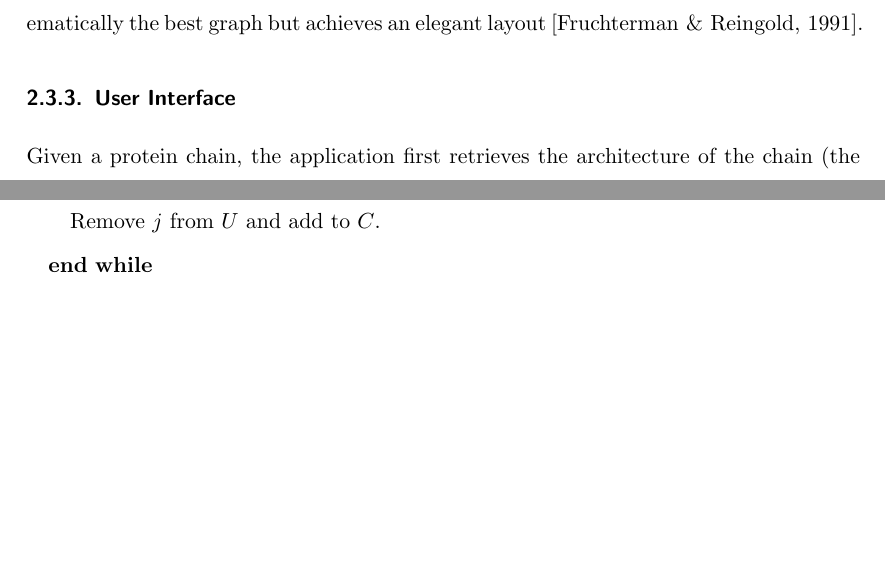
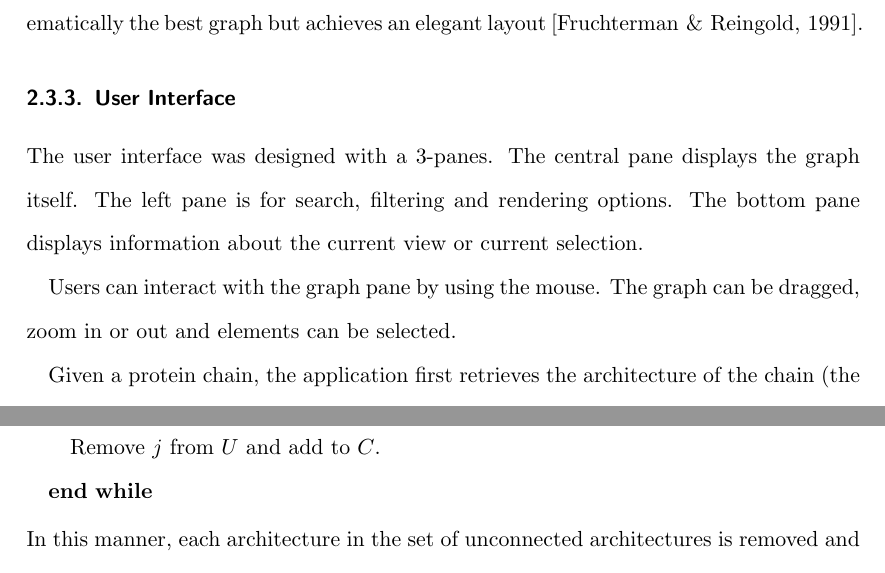
Before and after one commit to tamuri/dng, a LaTeX document (mscwriteup/trunk/main.tex, which reads mscwriteup/trunk/materials_and_methods.tex): two parts of pages 16 and 17 of 24 before the commit and two parts of pages 16 and 18 of 24 after it, joined at a grey line, cut so that both start at the same text, the shorter picture padded with empty space. Compiled offline with pdfLaTeX.

Commit message:
Started user interface section

```diff
--- a/mscwriteup/trunk/materials_and_methods.tex
+++ b/mscwriteup/trunk/materials_and_methods.tex
@@ -120,6 +120,13 @@ As this layout algorithm can be CPU-intensive, we allow the user to stop the the
 
 \subsubsection{User Interface}
 % how it is laid out and what it requires to get started. what is the network graph meant to show
+
+
+
+The user interface was designed with a 3-panes. The central pane displays the graph itself. The left pane is for search, filtering and rendering options. The bottom pane displays information about the current view or current selection.
+
+Users can interact with the graph pane by using the mouse. The graph can be dragged, zoom in or out and elements can be selected.
+
 Given a protein chain, the application first retrieves the architecture of the chain (the `parent architecture'). It then finds all architectures that share one or more domains with the parent architecture.  These architectures, and chains with these architectures, are then visualised as a network graph.
 
 Visualization of the similarity between architectures allows users to quickly and effectively interpret this information. Architectures and, optionally, chains are represented as nodes on the graph. All chains are connected to their architecture by an edge. Architecture node similarities are represented by an edge to that connect to other architectures based on the strength of the similarity.
```
